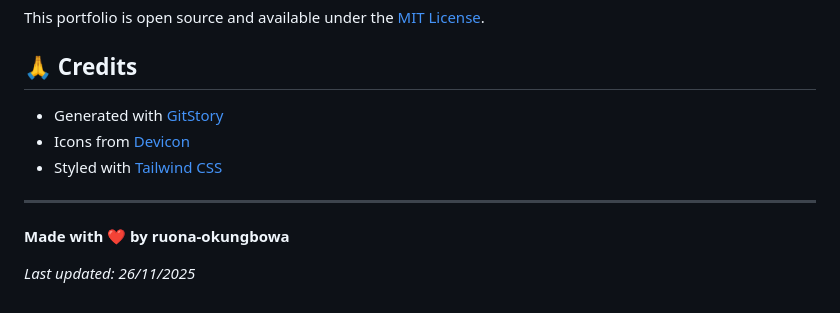
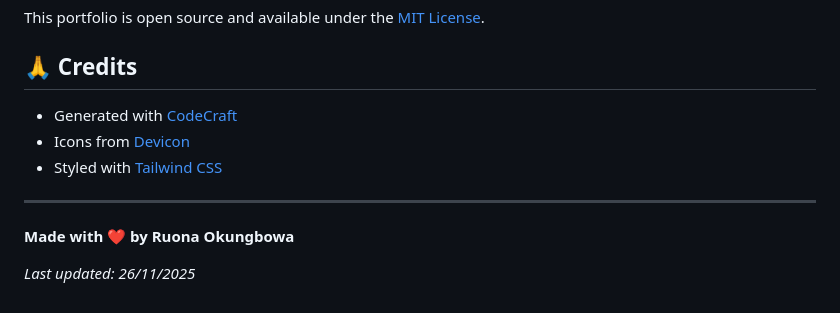
Before and after one commit to ruona-okungbowa/portfolio-website, a Markdown page: README.md, the part around the change printed below. GitHub-like rendering.

Commit message:
Update README via CodeCraft

```diff
--- a/README.md
+++ b/README.md
@@ -224,12 +224,12 @@ This portfolio is open source and available under the [MIT License](LICENSE).
 
 ## 🙏 Credits
 
-- Generated with [GitStory](https://gitstory.dev)
+- Generated with [CodeCraft](https://codecraft.dev)
 - Icons from [Devicon](https://devicon.dev)
 - Styled with [Tailwind CSS](https://tailwindcss.com)
 
 ---
 
-**Made with ❤️ by ruona-okungbowa**
+**Made with ❤️ by Ruona Okungbowa**
 
 *Last updated: 26/11/2025*
```
Also changed, not shown: other parts of README.md (+1 -1 lines).
